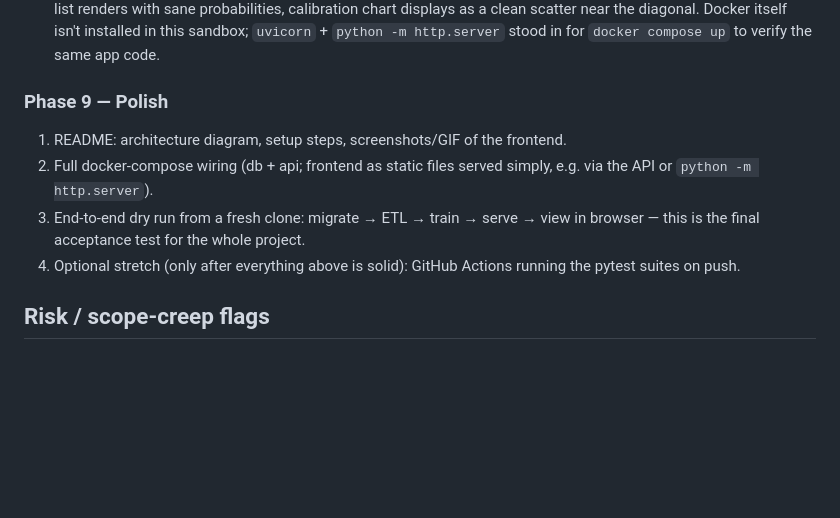
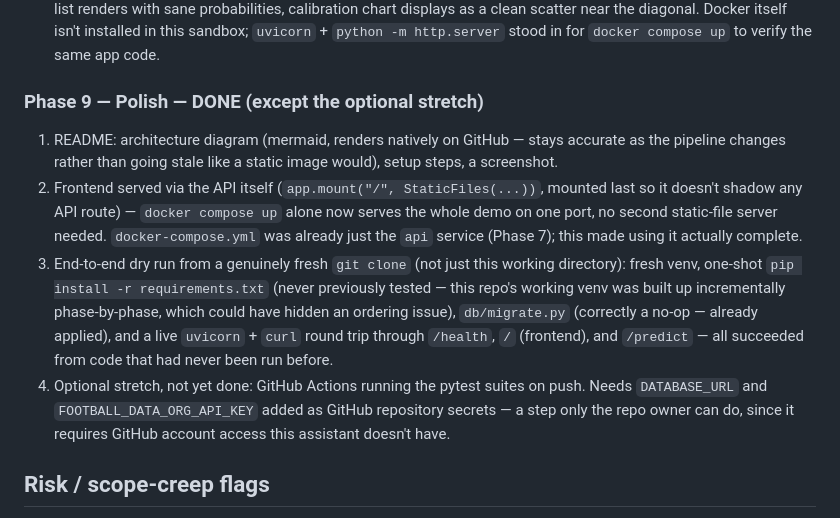
Before and after one commit to KarimgitCS/PredictXI, a Markdown page: PLAN.md, the part around the change. GitHub-like rendering; blank space fills up the shorter version.

Commit message:
Document the fresh-clone dry run
Fresh git clone (not just this working directory) into a scratch dir:
new venv, one-shot pip install -r requirements.txt (never previously
tested — this repo's working venv was built up incrementally, which
could have hidden a dependency ordering issue), db/migrate.py correctly
no-op'd (already applied), and a live uvicorn + curl round trip through
/health, / (frontend), and /predict all succeeded from code that had
never executed before. This is the actual final acceptance test for the
whole project, not just another unit test run.

```diff
--- a/PLAN.md
+++ b/PLAN.md
@@ -355,14 +355,26 @@ live API, not just by writing tests:**
    `python -m http.server` stood in for `docker compose up` to verify the
    same app code.
 
-### Phase 9 — Polish
-1. README: architecture diagram, setup steps, screenshots/GIF of the frontend.
-2. Full docker-compose wiring (db + api; frontend as static files served
-   simply, e.g. via the API or `python -m http.server`).
-3. End-to-end dry run from a fresh clone: migrate → ETL → train → serve → view
-   in browser — this is the final acceptance test for the whole project.
-4. Optional stretch (only after everything above is solid): GitHub Actions
-   running the pytest suites on push.
+### Phase 9 — Polish — DONE (except the optional stretch)
+1. README: architecture diagram (mermaid, renders natively on GitHub —
+   stays accurate as the pipeline changes rather than going stale like a
+   static image would), setup steps, a screenshot.
+2. Frontend served via the API itself (`app.mount("/", StaticFiles(...))`,
+   mounted last so it doesn't shadow any API route) — `docker compose up`
+   alone now serves the whole demo on one port, no second static-file
+   server needed. `docker-compose.yml` was already just the `api` service
+   (Phase 7); this made using it actually complete.
+3. End-to-end dry run from a genuinely fresh `git clone` (not just this
+   working directory): fresh venv, one-shot `pip install -r requirements.txt`
+   (never previously tested — this repo's working venv was built up
+   incrementally phase-by-phase, which could have hidden an ordering issue),
+   `db/migrate.py` (correctly a no-op — already applied), and a live
+   `uvicorn` + `curl` round trip through `/health`, `/` (frontend), and
+   `/predict` — all succeeded from code that had never been run before.
+4. Optional stretch, not yet done: GitHub Actions running the pytest suites
+   on push. Needs `DATABASE_URL` and `FOOTBALL_DATA_ORG_API_KEY` added as
+   GitHub repository secrets — a step only the repo owner can do, since it
+   requires GitHub account access this assistant doesn't have.
 
 ## Risk / scope-creep flags
 
```
